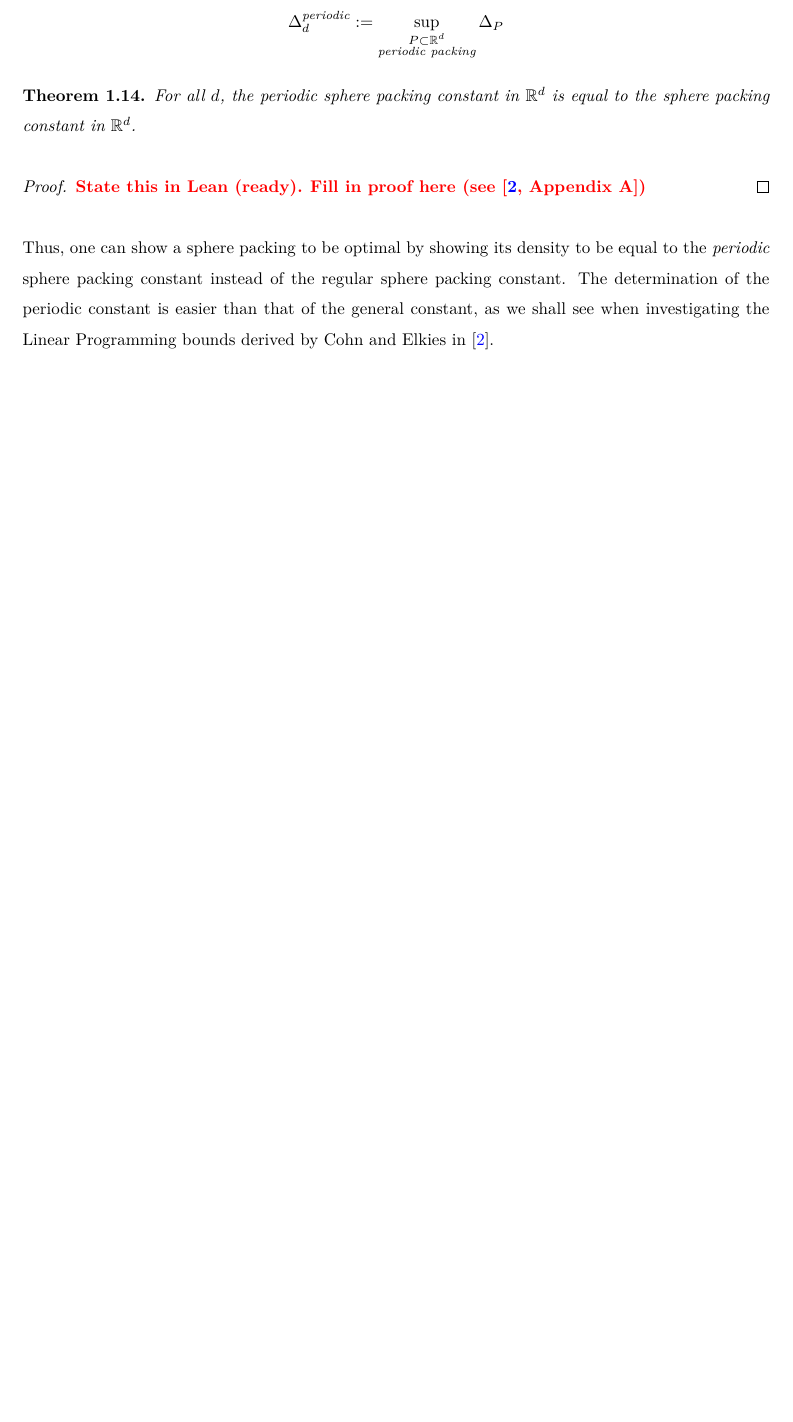
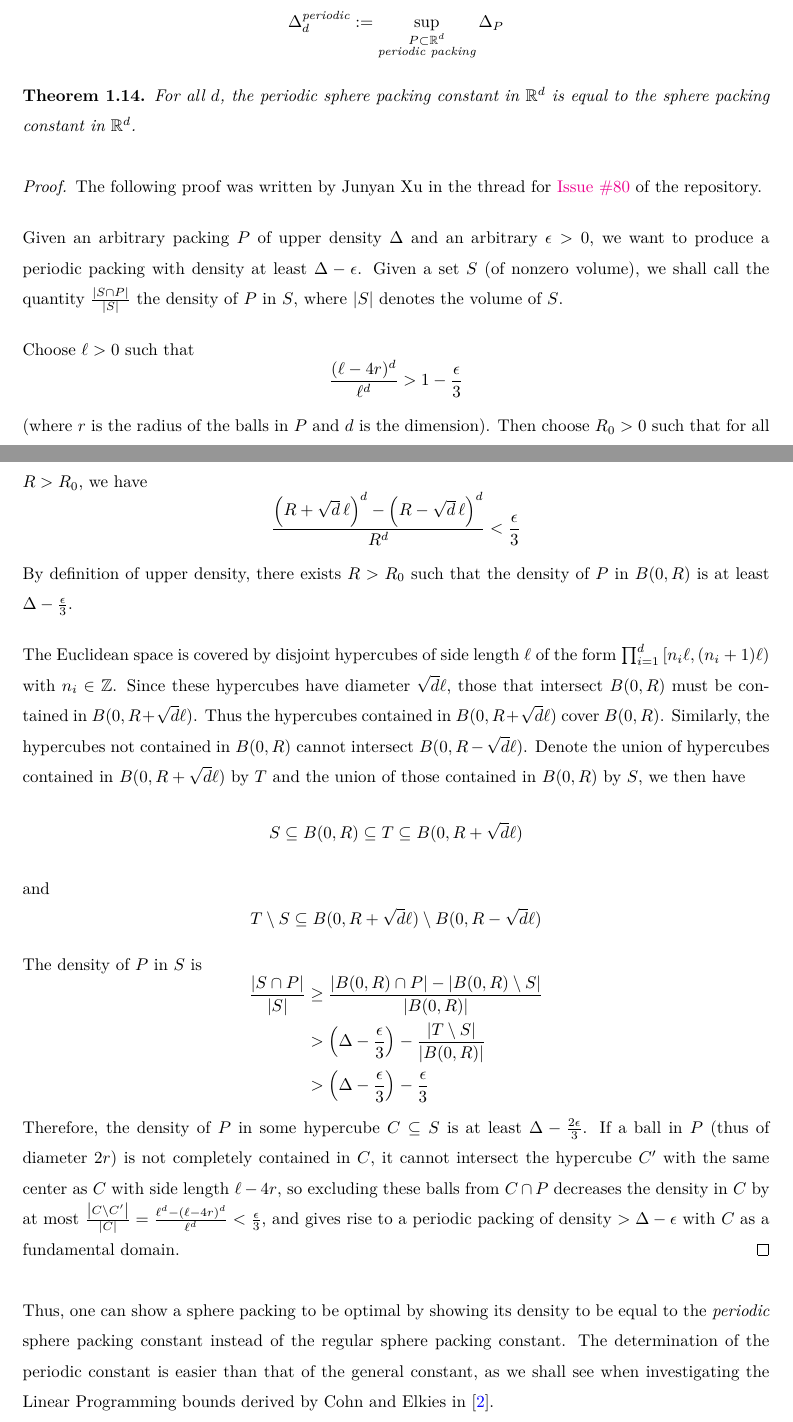
Before and after one commit to thefundamentaltheor3m/Sphere-Packing-Lean, a LaTeX paper (blueprint/src/print.tex, which reads blueprint/src/subsections/lattice-periodic-packings.tex): part of page 6 of 55 before the commit and two parts of pages 6 and 7 of 56 after it, the two joined at a grey line, cut so that both start at the same text, the shorter picture padded with empty space. Compiled offline with XeLaTeX.

Commit message:
blueprint: add Junyan's proof of periodic constant equals constant (#441)

```diff
--- a/blueprint/src/subsections/lattice-periodic-packings.tex
+++ b/blueprint/src/subsections/lattice-periodic-packings.tex
@@ -49,8 +49,38 @@ Now that we have simplified the process of computing the packing densities of sp
     For all $d$, the periodic sphere packing constant in $\R^d$ is equal to the sphere packing constant in $\R^d$.
 \end{theorem}
 \begin{proof}
-  \todo{State this in Lean (ready).}
-  \todo{Fill in proof here (see~\cite[Appendix A]{ElkiesCohn})}
+  The following proof was written by Junyan Xu in the thread for \href{https://github.com/thefundamentaltheor3m/Sphere-Packing-Lean/issues/80}{Issue \#80} of the repository.
+
+  Given an arbitrary packing $P$ of upper density $\Delta$ and an arbitrary $\epsilon > 0$, we want to produce a periodic packing with density at least $\Delta - \epsilon$. Given a set $S$ (of nonzero volume), we shall call the quantity $\frac{\left| S \cap P \right|}{\left| S \right|}$ the density of $P$ in $S$, where $\left| S \right|$ denotes the volume of $S$.
+
+  Choose $\ell > 0$ such that
+  \[
+    \frac{(\ell - 4r)^d}{\ell^d} > 1 - \frac{\epsilon}{3}
+  \]
+  (where $r$ is the radius of the balls in $P$ and $d$ is the dimension). Then choose $R_0 > 0$ such that for all $R > R_0$, we have
+  \[
+    \frac{\left( R + \sqrt{d}\,\ell \right)^d - \left( R - \sqrt{d}\,\ell \right)^d}{R^d} < \frac{\epsilon}{3}
+  \]
+  By definition of upper density, there exists $R > R_0$ such that the density of $P$ in $B(0,R)$ is at least $\Delta - \frac{\epsilon}{3}$.
+
+  The Euclidean space is covered by disjoint hypercubes of side length $\ell$ of the form $\prod_{i=1}^d \left[ n_i\ell, (n_i+1)\ell \right)$ with $n_i \in \mathbb{Z}$. Since these hypercubes have diameter $\sqrt{d}\ell$, those that intersect $B(0,R)$ must be contained in $B(0,R+\sqrt{d}\ell)$. Thus the hypercubes contained in $B(0,R+\sqrt{d}\ell)$ cover $B(0,R)$. Similarly, the hypercubes not contained in $B(0,R)$ cannot intersect $B(0,R-\sqrt{d}\ell)$. Denote the union of hypercubes contained in $B(0,R+\sqrt{d}\ell)$ by $T$ and the union of those contained in $B(0,R)$ by $S$, we then have
+  \[
+    S \subseteq B(0,R) \subseteq T \subseteq B(0,R+\sqrt{d}\ell)
+  \]
+  and
+  \[
+    T \setminus S \subseteq B(0,R+\sqrt{d}\ell) \setminus B(0,R-\sqrt{d}\ell)
+  \]
+  The density of $P$ in $S$ is
+  \[
+    \begin{aligned}
+      \frac{\left| S \cap P \right|}{\left| S \right|}
+      &\ge \frac{\left| B(0,R) \cap P \right| - \left| B(0,R) \setminus S \right|}{\left| B(0,R) \right|} \\
+      &> \left( \Delta - \frac{\epsilon}{3} \right) - \frac{\left| T \setminus S \right|}{\left| B(0,R) \right|} \\
+      &> \left( \Delta - \frac{\epsilon}{3} \right) - \frac{\epsilon}{3}
+    \end{aligned}
+  \]
+  Therefore, the density of $P$ in some hypercube $C \subseteq S$ is at least $\Delta - \frac{2\epsilon}{3}$. If a ball in $P$ (thus of diameter $2r$) is not completely contained in $C$, it cannot intersect the hypercube $C'$ with the same center as $C$ with side length $\ell-4r$, so excluding these balls from $C\cap P$ decreases the density in $C$ by at most $\frac{\left| C \setminus C' \right|}{\left| C \right|} = \frac{\ell^d - (\ell-4r)^d}{\ell^d} < \frac{\epsilon}{3}$, and gives rise to a periodic packing of density $> \Delta - \epsilon$ with $C$ as a fundamental domain.
 \end{proof}
 
 Thus, one can show a sphere packing to be optimal by showing its density to be equal to the \emph{periodic} sphere packing constant instead of the regular sphere packing constant. The determination of the periodic constant is easier than that of the general constant, as we shall see when investigating the Linear Programming bounds derived by Cohn and Elkies in~\cite{ElkiesCohn}.
```
